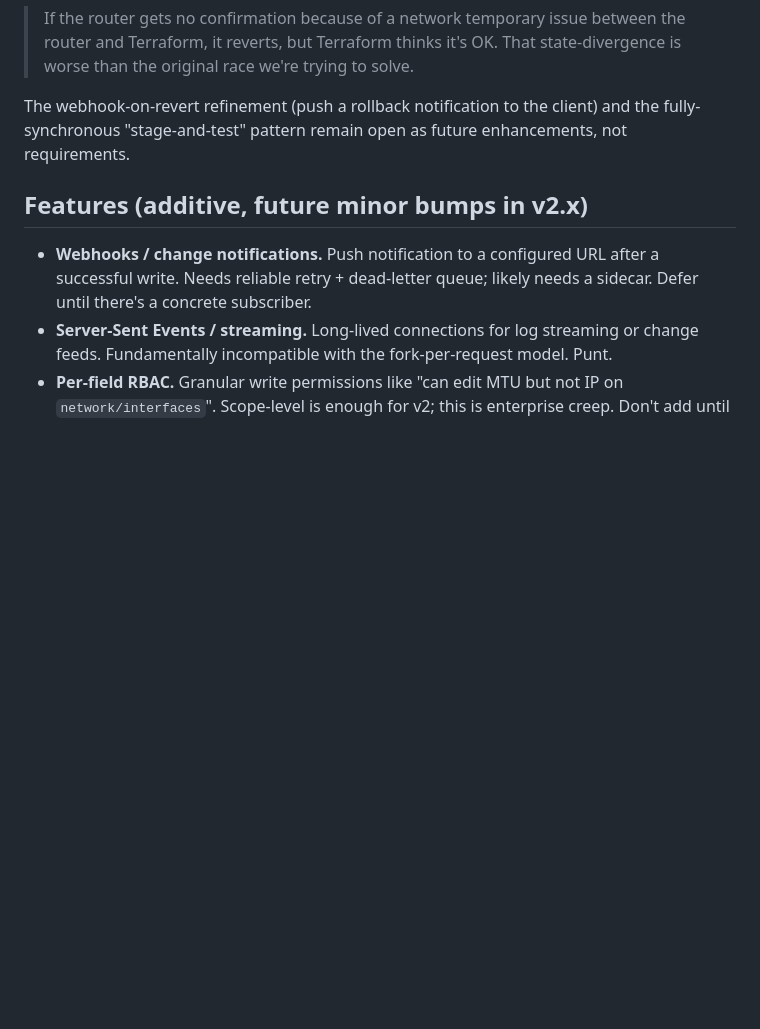
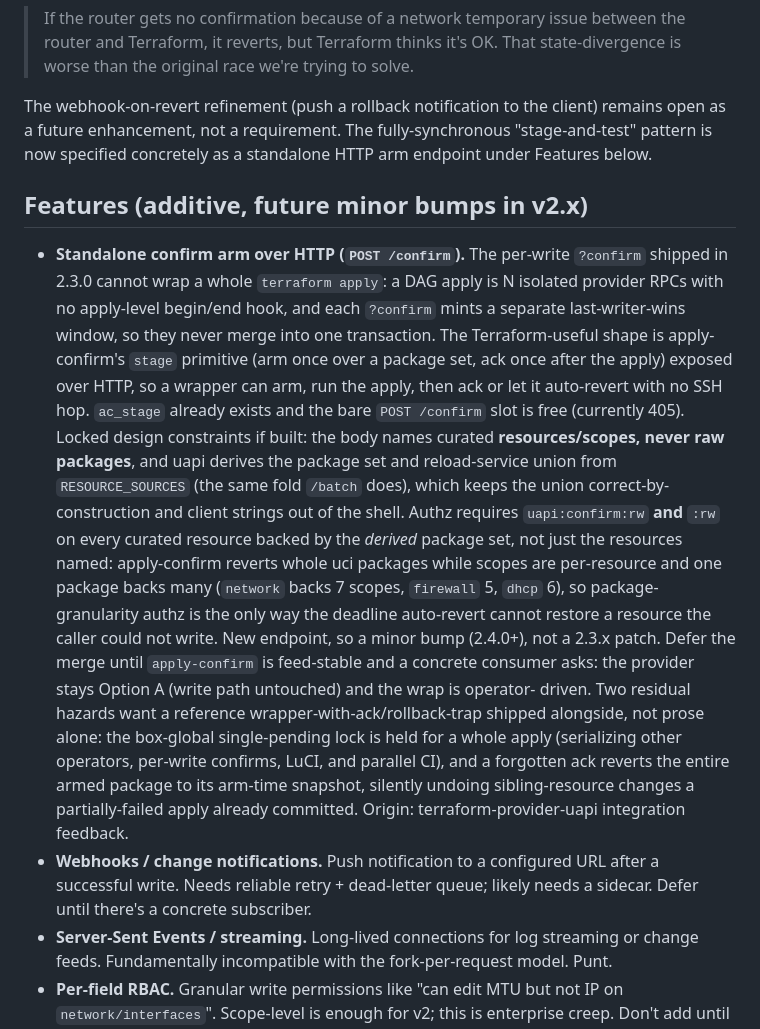
Before and after one commit to openwrt-iac/uapi, a Markdown page: docs/roadmap.md, the part around the change. Drawn GitHub-style; blank space fills up the shorter version.

Commit message:
docs: record deferred standalone confirm arm (POST /confirm) in roadmap
Co-Authored-By: Claude Opus 4.8 (1M context) <noreply@anthropic.com>

```diff
--- a/docs/roadmap.md
+++ b/docs/roadmap.md
@@ -73,11 +73,40 @@ The original v2-planning analysis, kept for context:
 > to solve.
 
 The webhook-on-revert refinement (push a rollback notification to the client)
-and the fully-synchronous "stage-and-test" pattern remain open as future
-enhancements, not requirements.
+remains open as a future enhancement, not a requirement. The fully-synchronous
+"stage-and-test" pattern is now specified concretely as a standalone HTTP arm
+endpoint under Features below.
 
 ## Features (additive, future minor bumps in v2.x)
 
+- **Standalone confirm arm over HTTP (`POST /confirm`).** The per-write
+  `?confirm` shipped in 2.3.0 cannot wrap a whole `terraform apply`: a DAG
+  apply is N isolated provider RPCs with no apply-level begin/end hook, and
+  each `?confirm` mints a separate last-writer-wins window, so they never
+  merge into one transaction. The Terraform-useful shape is apply-confirm's
+  `stage` primitive (arm once over a package set, ack once after the apply)
+  exposed over HTTP, so a wrapper can arm, run the apply, then ack or let it
+  auto-revert with no SSH hop. `ac_stage` already exists and the bare
+  `POST /confirm` slot is free (currently 405). Locked design constraints if
+  built: the body names curated **resources/scopes, never raw packages**, and
+  uapi derives the package set and reload-service union from `RESOURCE_SOURCES`
+  (the same fold `/batch` does), which keeps the union correct-by-construction
+  and client strings out of the shell. Authz requires `uapi:confirm:rw` **and**
+  `:rw` on every curated resource backed by the *derived* package set, not just
+  the resources named: apply-confirm reverts whole uci packages while scopes
+  are per-resource and one package backs many (`network` backs 7 scopes,
+  `firewall` 5, `dhcp` 6), so package-granularity authz is the only way the
+  deadline auto-revert cannot restore a resource the caller could not write.
+  New endpoint, so a minor bump (2.4.0+), not a 2.3.x patch. Defer the merge
+  until `apply-confirm` is feed-stable and a concrete consumer asks: the
+  provider stays Option A (write path untouched) and the wrap is operator-
+  driven. Two residual hazards want a reference wrapper-with-ack/rollback-trap
+  shipped alongside, not prose alone: the box-global single-pending lock is
+  held for a whole apply (serializing other operators, per-write confirms,
+  LuCI, and parallel CI), and a forgotten ack reverts the entire armed package
+  to its arm-time snapshot, silently undoing sibling-resource changes a
+  partially-failed apply already committed. Origin: terraform-provider-uapi
+  integration feedback.
 - **Webhooks / change notifications.** Push notification to a configured
   URL after a successful write. Needs reliable retry + dead-letter queue;
   likely needs a sidecar. Defer until there's a concrete subscriber.
```
